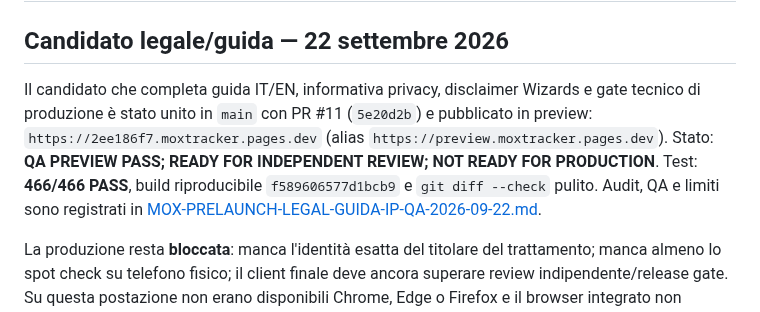
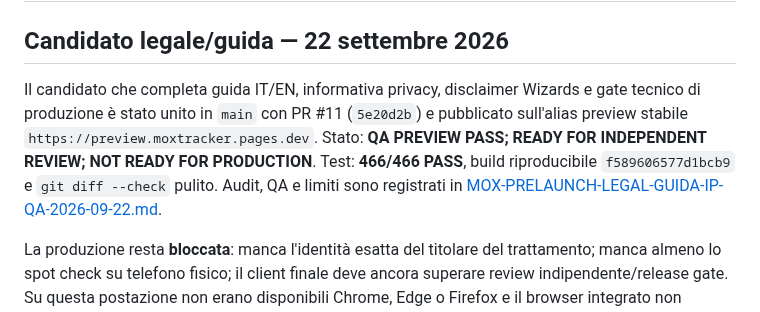
Before and after one commit to Dennis96/moxtracker, a Markdown page: STATO-CORRENTE-SITO.md, the part around the change. Rendered like a GitHub page.

```diff
--- a/STATO-CORRENTE-SITO.md
+++ b/STATO-CORRENTE-SITO.md
@@ -2,7 +2,7 @@
 
 ## Candidato legale/guida — 22 settembre 2026
 
-Il candidato che completa guida IT/EN, informativa privacy, disclaimer Wizards e gate tecnico di produzione è stato unito in `main` con PR #11 (`5e20d2b`) e pubblicato in preview: `https://2ee186f7.moxtracker.pages.dev` (alias `https://preview.moxtracker.pages.dev`). Stato: **QA PREVIEW PASS; READY FOR INDEPENDENT REVIEW; NOT READY FOR PRODUCTION**. Test: **466/466 PASS**, build riproducibile `f589606577d1bcb9` e `git diff --check` pulito. Audit, QA e limiti sono registrati in [MOX-PRELAUNCH-LEGAL-GUIDA-IP-QA-2026-09-22.md](passaggi/sito/MOX-PRELAUNCH-LEGAL-GUIDA-IP-QA-2026-09-22.md).
+Il candidato che completa guida IT/EN, informativa privacy, disclaimer Wizards e gate tecnico di produzione è stato unito in `main` con PR #11 (`5e20d2b`) e pubblicato sull'alias preview stabile `https://preview.moxtracker.pages.dev`. Stato: **QA PREVIEW PASS; READY FOR INDEPENDENT REVIEW; NOT READY FOR PRODUCTION**. Test: **466/466 PASS**, build riproducibile `f589606577d1bcb9` e `git diff --check` pulito. Audit, QA e limiti sono registrati in [MOX-PRELAUNCH-LEGAL-GUIDA-IP-QA-2026-09-22.md](passaggi/sito/MOX-PRELAUNCH-LEGAL-GUIDA-IP-QA-2026-09-22.md).
 
 La produzione resta **bloccata**: manca l'identità esatta del titolare del trattamento; manca almeno lo spot check su telefono fisico; il client finale deve ancora superare review indipendente/release gate. Su questa postazione non erano disponibili Chrome, Edge o Firefox e il browser integrato non esponeva l'emulazione live di reduced motion: questi limiti sono dichiarati, non convertiti in PASS. Il release script rifiuta comunque la produzione finché il segnaposto legale è presente. Nessun deploy Pages production, Worker, D1, versione client o feature flag è stato eseguito.
 
```
Also changed, not shown: passaggi/sito/MOX-PRELAUNCH-LEGAL-GUIDA-IP-QA-2026-09-22.md (+1 -1 lines).
